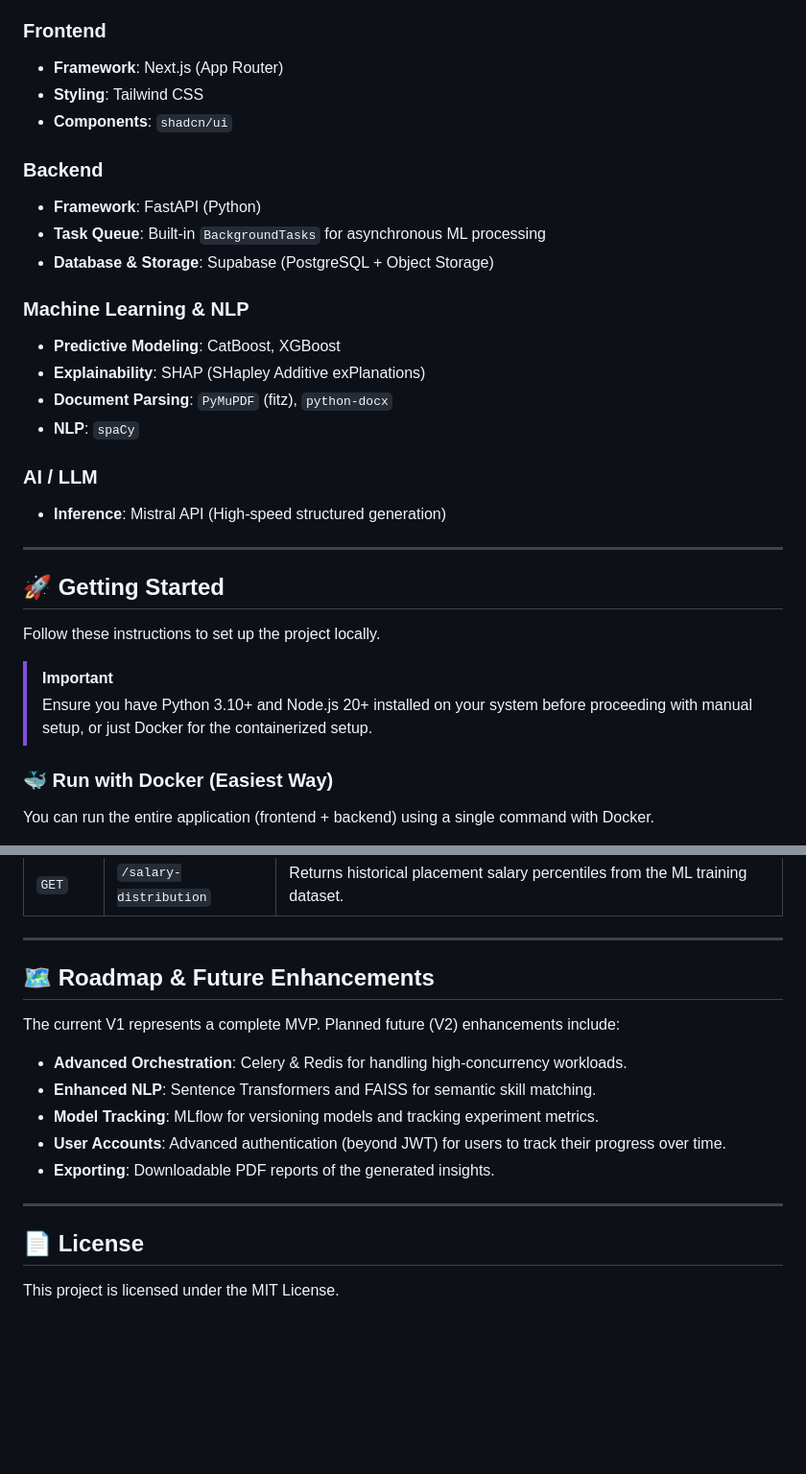
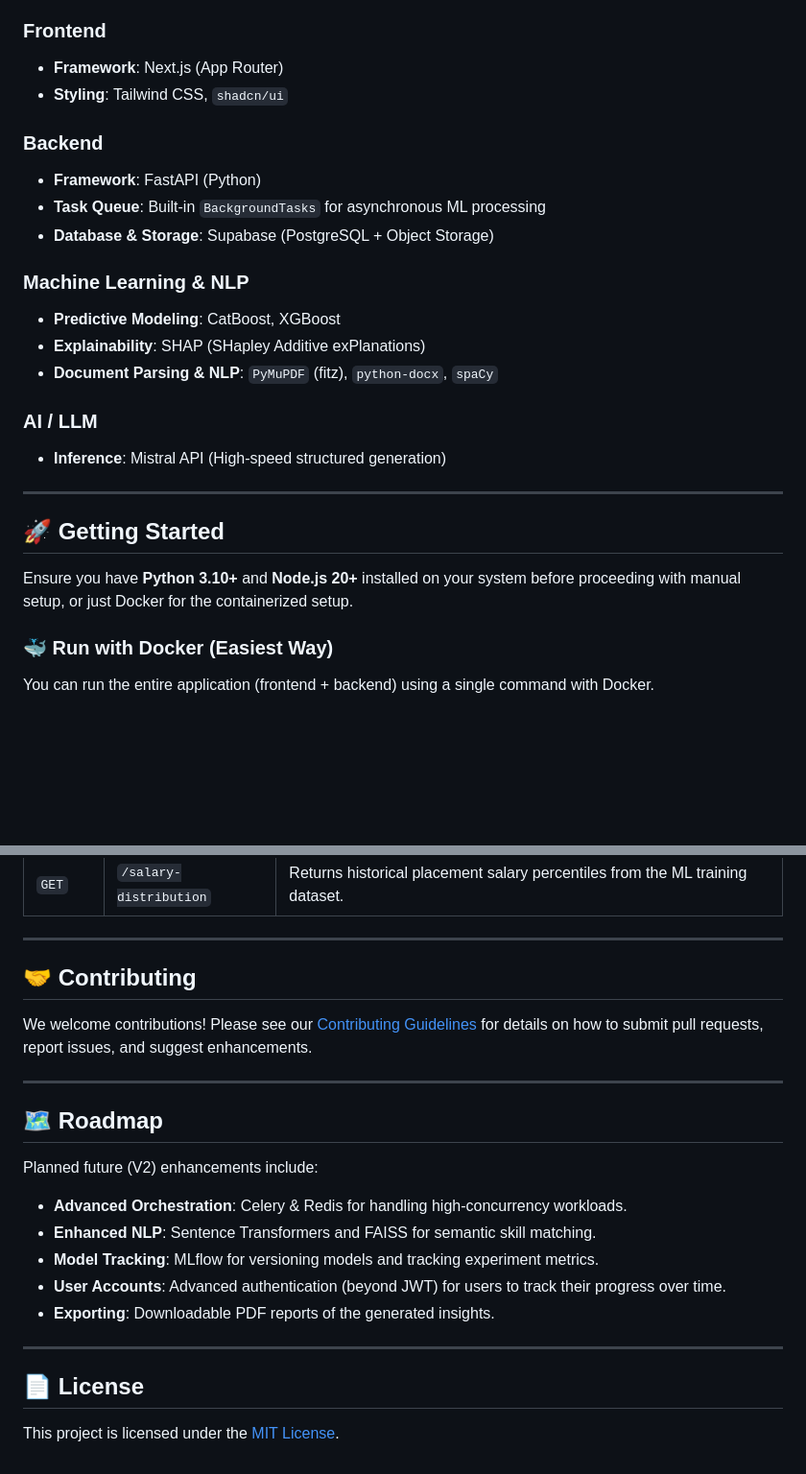
Before and after one commit to Naveen-Boddepalli/Resume-Analyser, a Markdown page: README.md, 2 parts joined by grey strips. Shown at 96% size. Rendered like a GitHub page; blank space fills up the shorter version.

```diff
--- a/README.md
+++ b/README.md
@@ -27,8 +47,7 @@ The **AI Placement Readiness Platform** is an intelligent, end-to-end tool desig
 
 ### Frontend
 - **Framework**: Next.js (App Router)
-- **Styling**: Tailwind CSS
-- **Components**: `shadcn/ui`
+- **Styling**: Tailwind CSS, `shadcn/ui`
 
 ### Backend
 - **Framework**: FastAPI (Python)
@@ -38,8 +57,7 @@ The **AI Placement Readiness Platform** is an intelligent, end-to-end tool desig
 ### Machine Learning & NLP
 - **Predictive Modeling**: CatBoost, XGBoost
 - **Explainability**: SHAP (SHapley Additive exPlanations)
-- **Document Parsing**: `PyMuPDF` (fitz), `python-docx`
-- **NLP**: `spaCy`
+- **Document Parsing & NLP**: `PyMuPDF` (fitz), `python-docx`, `spaCy`
 
 ### AI / LLM
 - **Inference**: Mistral API (High-speed structured generation)
@@ -48,10 +66,7 @@ The **AI Placement Readiness Platform** is an intelligent, end-to-end tool desig
 
 ## 🚀 Getting Started
 
-Follow these instructions to set up the project locally.
-
-> [!IMPORTANT]
-> Ensure you have Python 3.10+ and Node.js 20+ installed on your system before proceeding with manual setup, or just Docker for the containerized setup.
+Ensure you have **Python 3.10+** and **Node.js 20+** installed on your system before proceeding with manual setup, or just Docker for the containerized setup.
 
 ### 🐳 Run with Docker (Easiest Way)
 
@@ -184,9 +169,15 @@ Run these commands inside the `frontend/` directory:
 
 ---
 
-## 🗺️ Roadmap & Future Enhancements
+## 🤝 Contributing
 
-The current V1 represents a complete MVP. Planned future (V2) enhancements include:
+We welcome contributions! Please see our [Contributing Guidelines](CONTRIBUTING.md) for details on how to submit pull requests, report issues, and suggest enhancements.
+
+---
+
+## 🗺️ Roadmap
+
+Planned future (V2) enhancements include:
 - **Advanced Orchestration**: Celery & Redis for handling high-concurrency workloads.
 - **Enhanced NLP**: Sentence Transformers and FAISS for semantic skill matching.
 - **Model Tracking**: MLflow for versioning models and tracking experiment metrics.
@@ -197,4 +188,4 @@ The current V1 represents a complete MVP. Planned future (V2) enhancements inclu
 
 ## 📄 License
 
-This project is licensed under the MIT License.
+This project is licensed under the [MIT License](LICENSE).
```
Also changed, not shown: other parts of README.md (+41 -51 lines).
